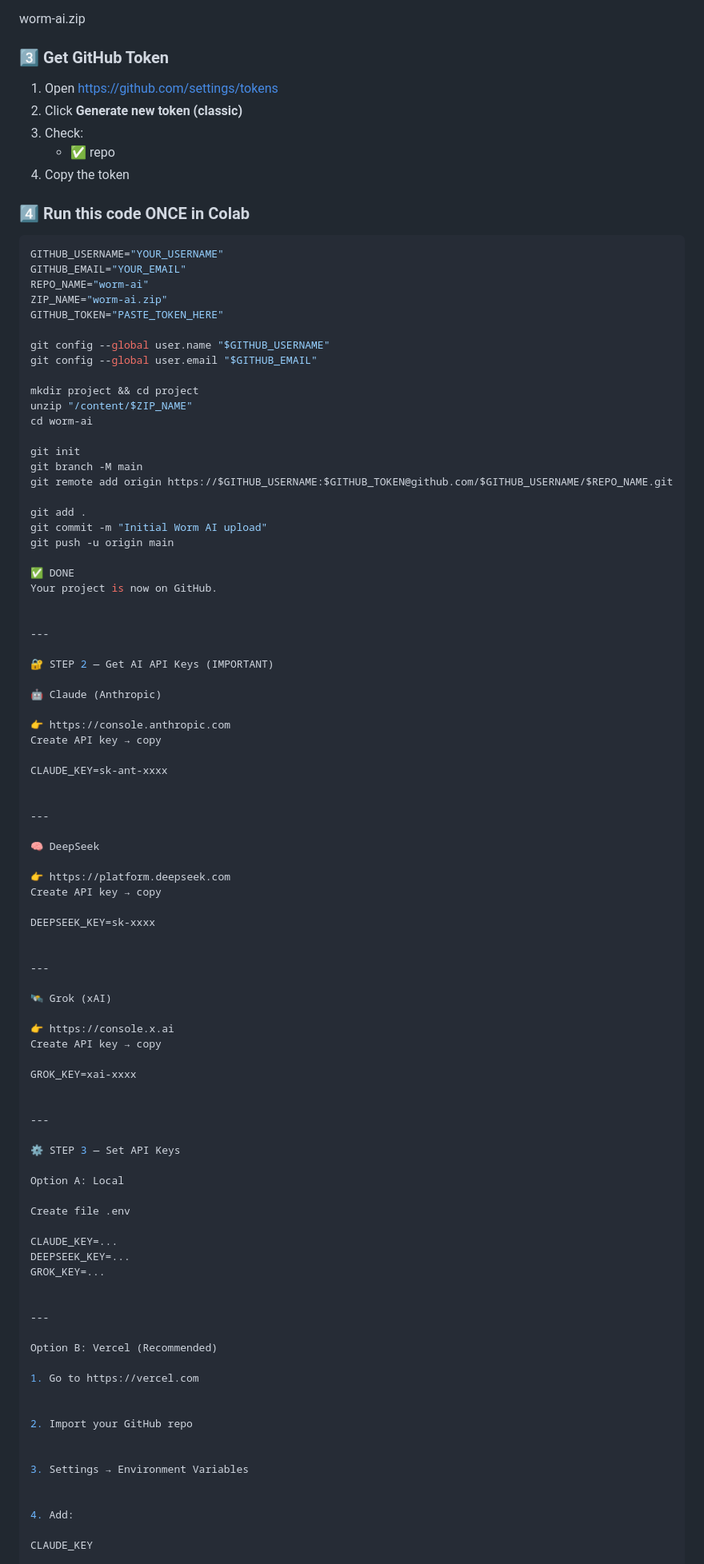
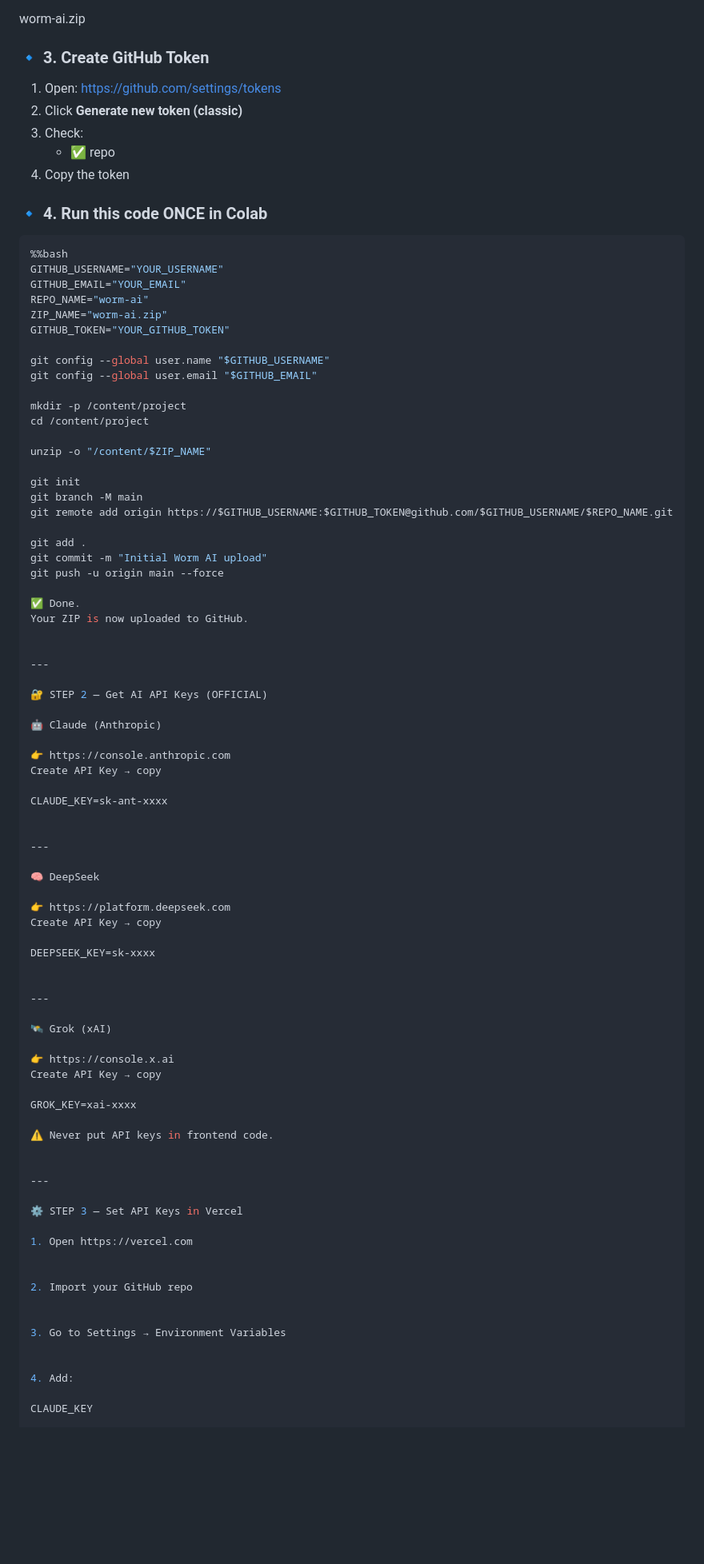
Before and after one commit to Rafflie-CH/worm-ai, a Markdown page: README.md, the part around one of its changes. Shown at 80% size. Rendered like a GitHub page; blank space fills up the shorter version.

````diff
--- a/README.md
+++ b/README.md
@@ -123,28 +85,30 @@ Example:
 
 worm-ai.zip
 
-### 3️⃣ Get GitHub Token
-1. Open https://github.com/settings/tokens
+### 🔹 3. Create GitHub Token
+1. Open: https://github.com/settings/tokens
 2. Click **Generate new token (classic)**
 3. Check:
    - ✅ repo
 4. Copy the token
 
-### 4️⃣ Run this code ONCE in Colab
+### 🔹 4. Run this code ONCE in Colab
 
 ```bash
+%%bash
 GITHUB_USERNAME="YOUR_USERNAME"
 GITHUB_EMAIL="YOUR_EMAIL"
 REPO_NAME="worm-ai"
 ZIP_NAME="worm-ai.zip"
-GITHUB_TOKEN="PASTE_TOKEN_HERE"
+GITHUB_TOKEN="YOUR_GITHUB_TOKEN"
 
 git config --global user.name "$GITHUB_USERNAME"
 git config --global user.email "$GITHUB_EMAIL"
 
-mkdir project && cd project
-unzip "/content/$ZIP_NAME"
-cd worm-ai
+mkdir -p /content/project
+cd /content/project
+
+unzip -o "/content/$ZIP_NAME"
 
 git init
 git branch -M main
@@ -152,20 +116,20 @@ git remote add origin https://$GITHUB_USERNAME:$GITHUB_TOKEN@github.com/$GITHUB_
 
 git add .
 git commit -m "Initial Worm AI upload"
-git push -u origin main
+git push -u origin main --force
 
-✅ DONE
-Your project is now on GitHub.
+✅ Done.
+Your ZIP is now uploaded to GitHub.
 
 
 ---
 
-🔐 STEP 2 — Get AI API Keys (IMPORTANT)
+🔐 STEP 2 — Get AI API Keys (OFFICIAL)
 
 🤖 Claude (Anthropic)
 
 👉 https://console.anthropic.com
-Create API key → copy
+Create API Key → copy
 
 CLAUDE_KEY=sk-ant-xxxx
 
@@ -175,7 +139,7 @@ CLAUDE_KEY=sk-ant-xxxx
 🧠 DeepSeek
 
 👉 https://platform.deepseek.com
-Create API key → copy
+Create API Key → copy
 
 DEEPSEEK_KEY=sk-xxxx
 
@@ -185,35 +149,24 @@ DEEPSEEK_KEY=sk-xxxx
 🛰️ Grok (xAI)
 
 👉 https://console.x.ai
-Create API key → copy
+Create API Key → copy
 
 GROK_KEY=xai-xxxx
+
+⚠️ Never put API keys in frontend code.
 
 
 ---
 
-⚙️ STEP 3 — Set API Keys
+⚙️ STEP 3 — Set API Keys in Vercel
 
-Option A: Local
-
-Create file .env
-
-CLAUDE_KEY=...
-DEEPSEEK_KEY=...
-GROK_KEY=...
-
-
----
-
-Option B: Vercel (Recommended)
-
-1. Go to https://vercel.com
+1. Open https://vercel.com
 
 
 2. Import your GitHub repo
 
 
-3. Settings → Environment Variables
+3. Go to Settings → Environment Variables
 
 
 4. Add:
````
Also changed, not shown: other parts of README.md (+93 -221 lines).
